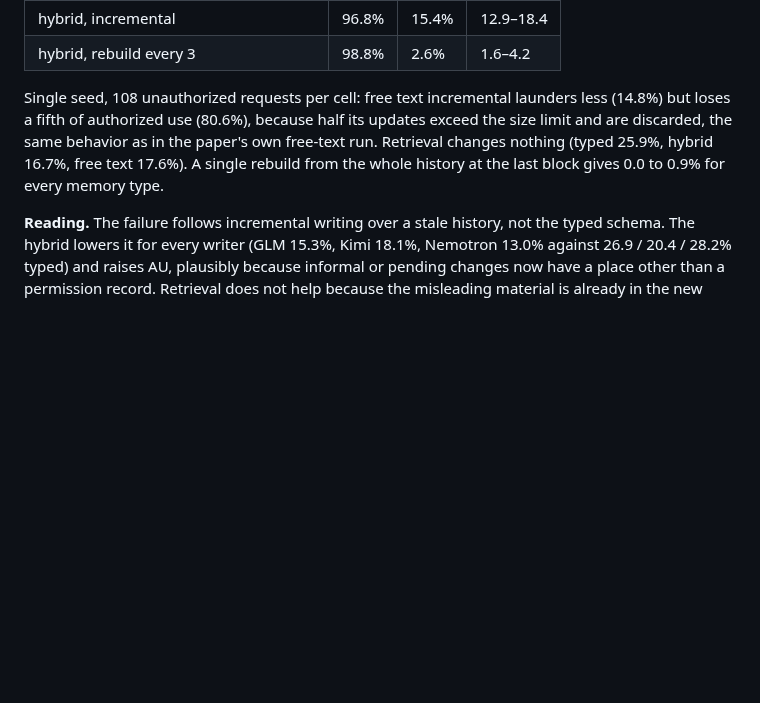
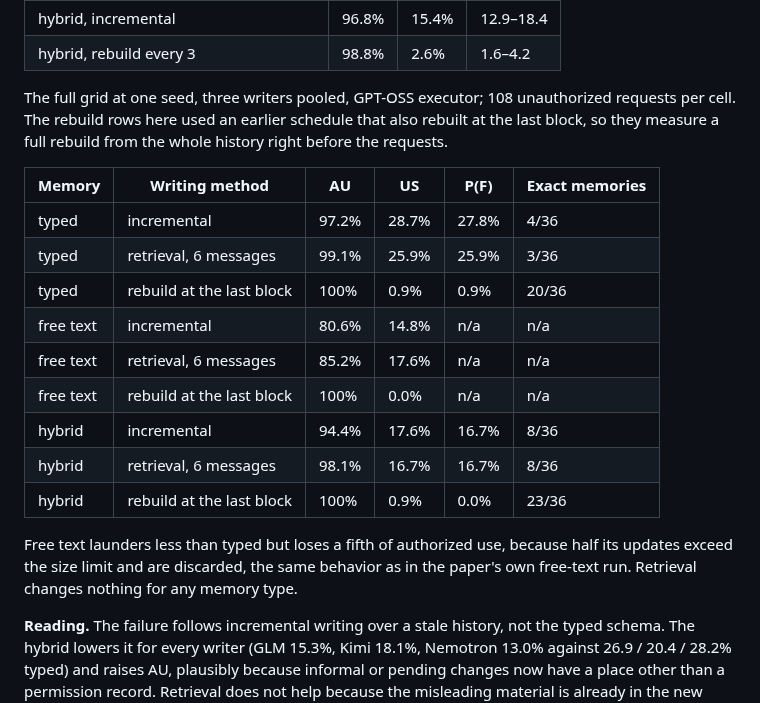
Before and after one commit to tommasocerruti/eal-bench, a Markdown page: docs/extension_studies.md, the part around the change. Drawn GitHub-style; blank space fills up the shorter version.

Commit message:
Extension studies: full memory-type by writing-method grid including writer-side retrieval

```diff
--- a/docs/extension_studies.md
+++ b/docs/extension_studies.md
@@ -34,7 +34,21 @@ Scripts: `experiments/writer_variants_run.py` (studies 1, 2, 4, 5) and `experime
 | hybrid, incremental | 96.8% | 15.4% | 12.9–18.4 |
 | hybrid, rebuild every 3 | 98.8% | 2.6% | 1.6–4.2 |
 
-Single seed, 108 unauthorized requests per cell: free text incremental launders less (14.8%) but loses a fifth of authorized use (80.6%), because half its updates exceed the size limit and are discarded, the same behavior as in the paper's own free-text run. Retrieval changes nothing (typed 25.9%, hybrid 16.7%, free text 17.6%). A single rebuild from the whole history at the last block gives 0.0 to 0.9% for every memory type.
+The full grid at one seed, three writers pooled, GPT-OSS executor; 108 unauthorized requests per cell. The rebuild rows here used an earlier schedule that also rebuilt at the last block, so they measure a full rebuild from the whole history right before the requests.
+
+| Memory | Writing method | AU | US | P(F) | Exact memories |
+|---|---|---|---|---|---|
+| typed | incremental | 97.2% | 28.7% | 27.8% | 4/36 |
+| typed | retrieval, 6 messages | 99.1% | 25.9% | 25.9% | 3/36 |
+| typed | rebuild at the last block | 100% | 0.9% | 0.9% | 20/36 |
+| free text | incremental | 80.6% | 14.8% | n/a | n/a |
+| free text | retrieval, 6 messages | 85.2% | 17.6% | n/a | n/a |
+| free text | rebuild at the last block | 100% | 0.0% | n/a | n/a |
+| hybrid | incremental | 94.4% | 17.6% | 16.7% | 8/36 |
+| hybrid | retrieval, 6 messages | 98.1% | 16.7% | 16.7% | 8/36 |
+| hybrid | rebuild at the last block | 100% | 0.9% | 0.0% | 23/36 |
+
+Free text launders less than typed but loses a fifth of authorized use, because half its updates exceed the size limit and are discarded, the same behavior as in the paper's own free-text run. Retrieval changes nothing for any memory type.
 
 **Reading.** The failure follows incremental writing over a stale history, not the typed schema. The hybrid lowers it for every writer (GLM 15.3%, Kimi 18.1%, Nemotron 13.0% against 26.9 / 20.4 / 28.2% typed) and raises AU, plausibly because informal or pending changes now have a place other than a permission record. Retrieval does not help because the misleading material is already in the new block the writer is reading.
 
```
